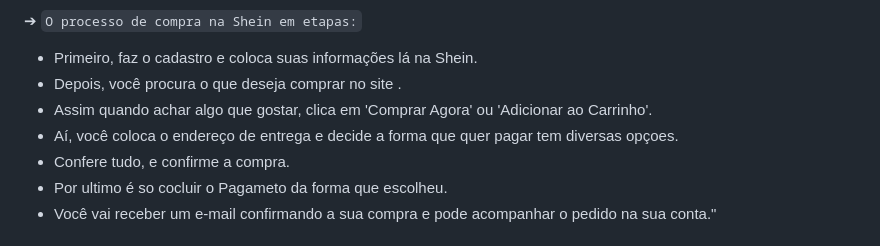
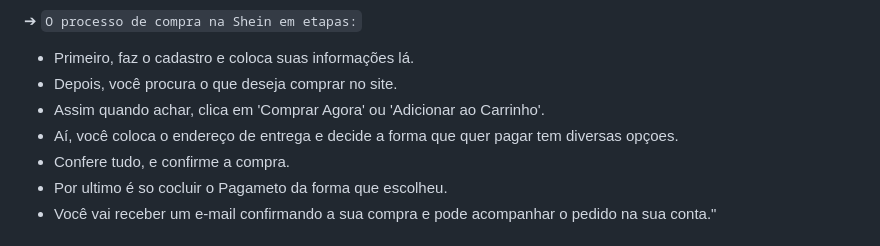
Before and after one commit to larissassk/cadastro-e-commerce, a Markdown page: README.md, the part around the change. Rendered like a GitHub page.

Commit message:
atualiza

```diff
--- a/README.md
+++ b/README.md
@@ -26,10 +26,10 @@ Nessa atividade, o objetivo é criar um **Fomulário de cadastro de E-commerce**
 
 ➔ `O processo de compra na Shein em etapas:`
 
-- Primeiro, faz o cadastro e coloca suas informações lá na Shein.
-- Depois, você procura o que deseja comprar no site .
-- Assim quando achar algo que gostar, clica em 'Comprar Agora' ou 'Adicionar ao Carrinho'.
-- Aí, você coloca o endereço de entrega e decide  a forma que quer pagar tem diversas opçoes.
+- Primeiro, faz o cadastro e coloca suas informações lá.
+- Depois, você procura o que deseja comprar no site.
+- Assim quando achar, clica em 'Comprar Agora' ou 'Adicionar ao Carrinho'.
+- Aí, você coloca o endereço de entrega e decide a forma que quer pagar tem diversas opçoes.
 - Confere tudo, e confirme a compra.
 - Por ultimo é so cocluir o Pagameto da forma que escolheu.
 - Você vai receber um e-mail confirmando a sua compra e pode acompanhar o pedido na sua conta."
```
